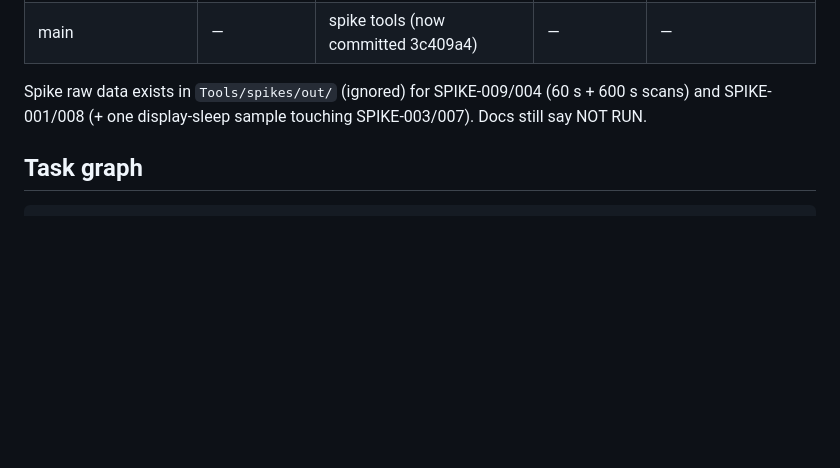
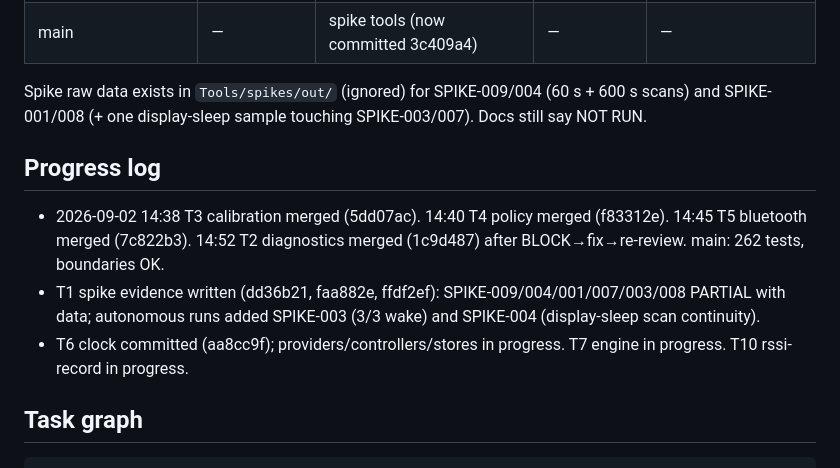
Before and after one commit to yusyuan9224/threshold, a Markdown page: docs/plans/2026-09-02-v1-recovery-roadmap.md, the part around the change. Rendered like a GitHub page; blank space fills up the shorter version.

Commit message:
docs(plans): progress log after four merges
Co-Authored-By: Claude Fable 5.1 <noreply@anthropic.com>
Claude-Session: https://claude.ai/code/session_01GLxFxuGj53TUxCdWm2esm4

````diff
--- a/docs/plans/2026-09-02-v1-recovery-roadmap.md
+++ b/docs/plans/2026-09-02-v1-recovery-roadmap.md
@@ -15,6 +15,13 @@ Goal: the 18 v1.0 conditions recorded in the session `/goal`.
 
 Spike raw data exists in `Tools/spikes/out/` (ignored) for SPIKE-009/004 (60 s + 600 s scans) and
 SPIKE-001/008 (+ one display-sleep sample touching SPIKE-003/007). Docs still say NOT RUN.
+
+## Progress log
+- 2026-09-02 14:38 T3 calibration merged (5dd07ac). 14:40 T4 policy merged (f83312e). 14:45 T5 bluetooth merged (7c822b3).
+  14:52 T2 diagnostics merged (1c9d487) after BLOCK→fix→re-review. main: 262 tests, boundaries OK.
+- T1 spike evidence written (dd36b21, faa882e, ffdf2ef): SPIKE-009/004/001/007/003/008 PARTIAL with data;
+  autonomous runs added SPIKE-003 (3/3 wake) and SPIKE-004 (display-sleep scan continuity).
+- T6 clock committed (aa8cc9f); providers/controllers/stores in progress. T7 engine in progress. T10 rssi-record in progress.
 
 ## Task graph
 ```text
````
